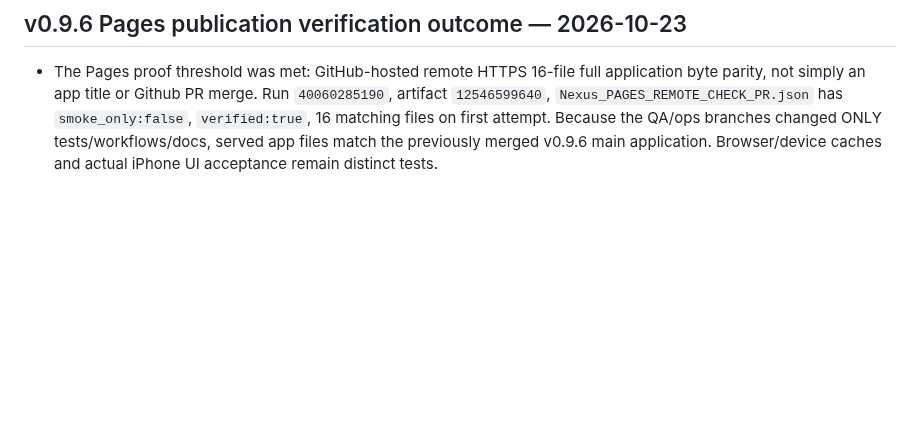
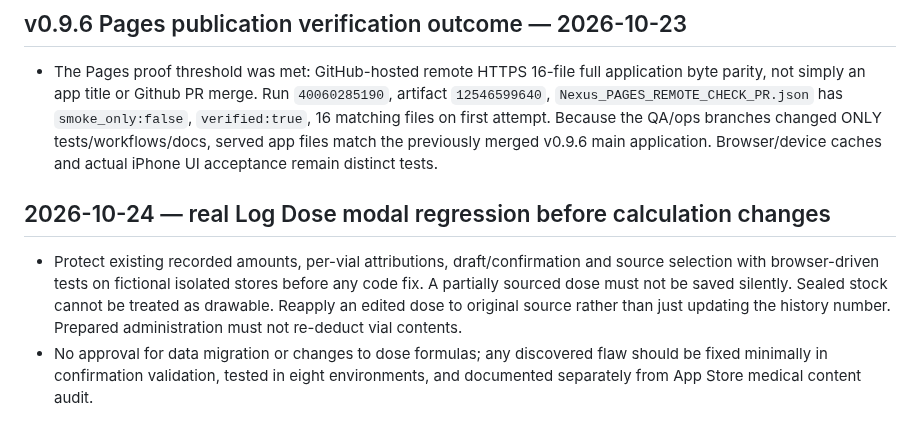
Before and after one commit to Deidrajw/Peptide-Tracker, a Markdown page: docs/continuity/DECISIONS.md, the part around the change. Drawn GitHub-style; blank space fills up the shorter version.

Commit message:
docs: document real Log Dose flow QA gate and suspected under-allocation bug

```diff
--- a/docs/continuity/DECISIONS.md
+++ b/docs/continuity/DECISIONS.md
@@ -102,3 +102,7 @@
 
 ## v0.9.6 Pages publication verification outcome — 2026-10-23
 - The Pages proof threshold was met: GitHub-hosted remote HTTPS 16-file full application byte parity, not simply an app title or Github PR merge. Run `40060285190`, artifact `12546599640`, `Nexus_PAGES_REMOTE_CHECK_PR.json` has `smoke_only:false`, `verified:true`, 16 matching files on first attempt. Because the QA/ops branches changed ONLY tests/workflows/docs, served app files match the previously merged v0.9.6 main application. Browser/device caches and actual iPhone UI acceptance remain distinct tests.
+
+## 2026-10-24 — real Log Dose modal regression before calculation changes
+- Protect existing recorded amounts, per-vial attributions, draft/confirmation and source selection with browser-driven tests on fictional isolated stores before any code fix. A partially sourced dose must not be saved silently. Sealed stock cannot be treated as drawable. Reapply an edited dose to original source rather than just updating the history number. Prepared administration must not re-deduct vial contents.
+- No approval for data migration or changes to dose formulas; any discovered flaw should be fixed minimally in confirmation validation, tested in eight environments, and documented separately from App Store medical content audit.
```
